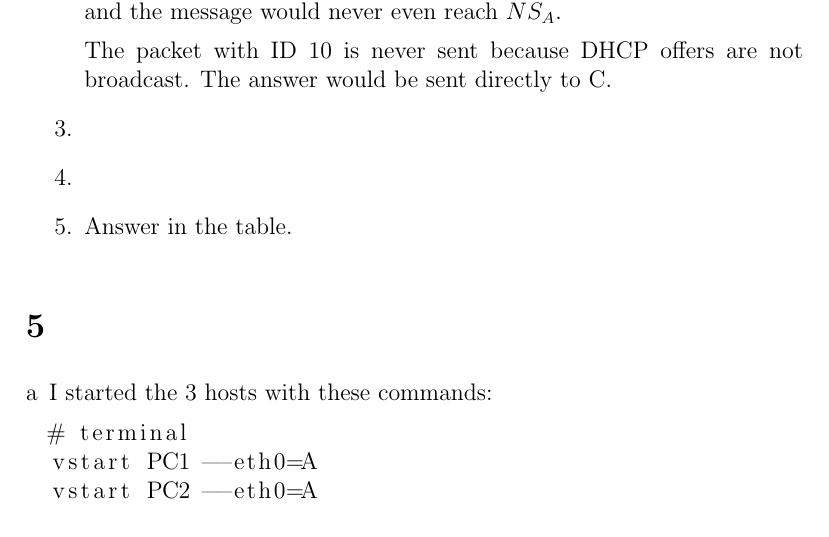
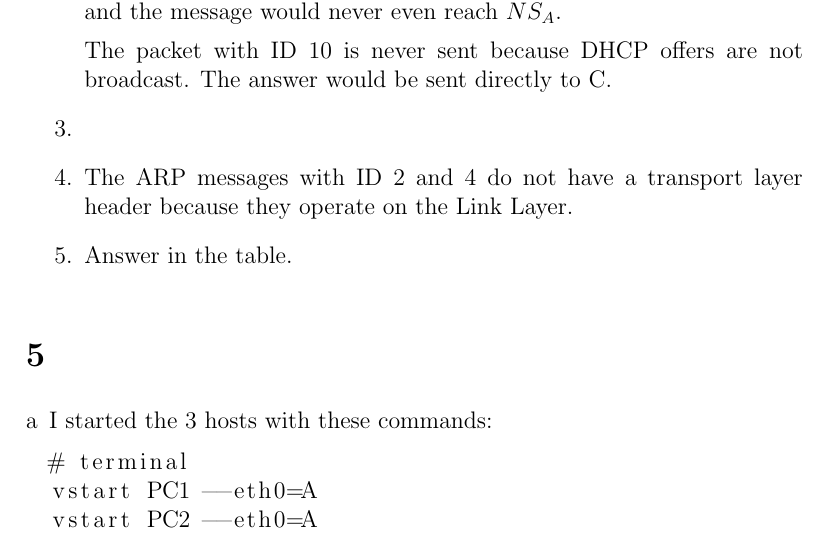
Before and after one commit to NetwerkenEnGedistribueerdeSystemen/NWI-IBC021_assignment4, a LaTeX document (answers/s4549775.tex): part of page 4 of 7, cut so that both start at the same text. Compiled offline with pdfLaTeX.

Commit message:
Answer 4.4.

```diff
--- a/answers/s4549775.tex
+++ b/answers/s4549775.tex
@@ -161,6 +161,8 @@ The switch table is empty initially.
 
 	\item %3
 	\item %4
+	The ARP messages with ID 2 and 4 do not have a transport layer header because they operate on the Link Layer.
+
 	\item %5
 	Answer in the table.
 \end{enumerate}
```
